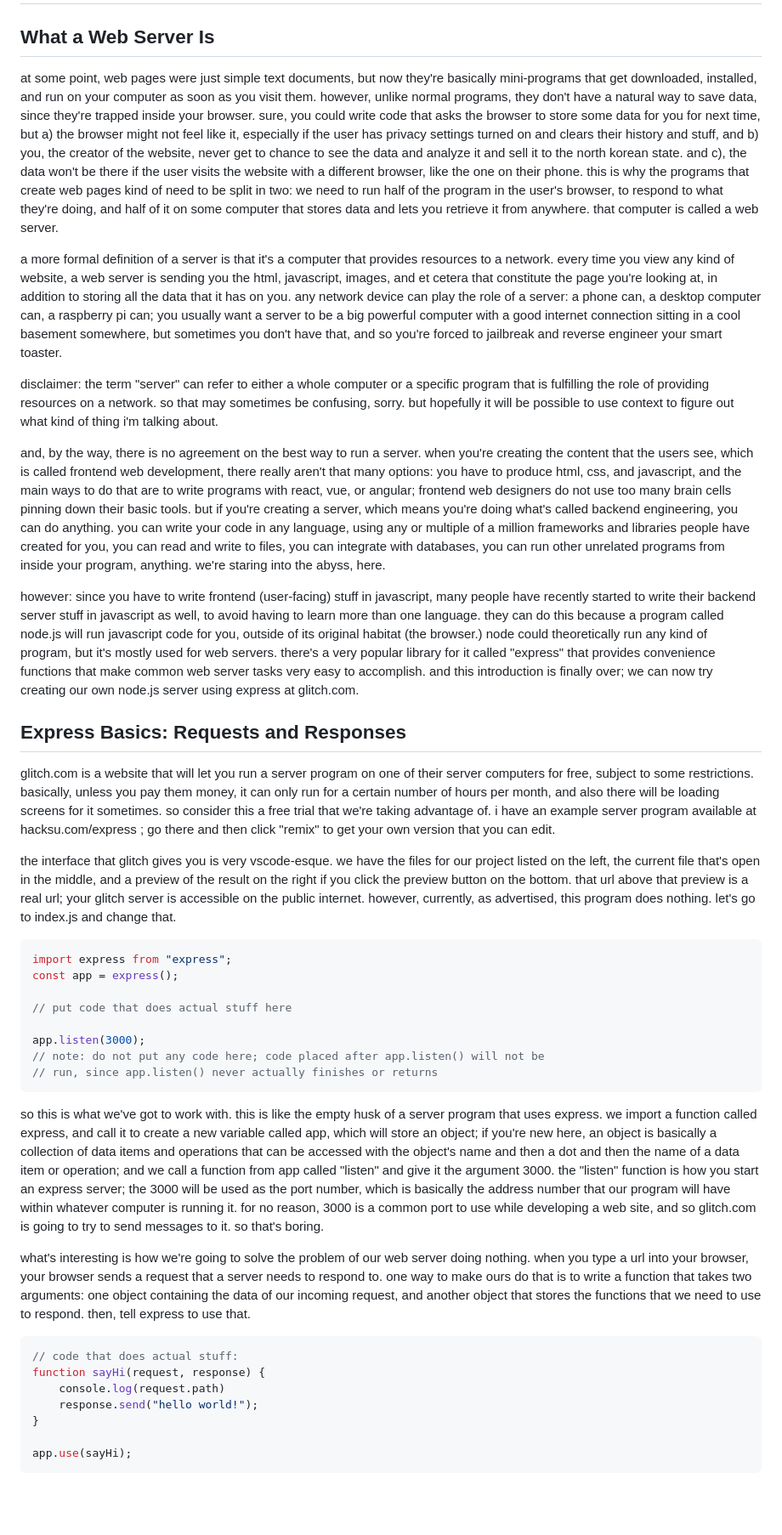
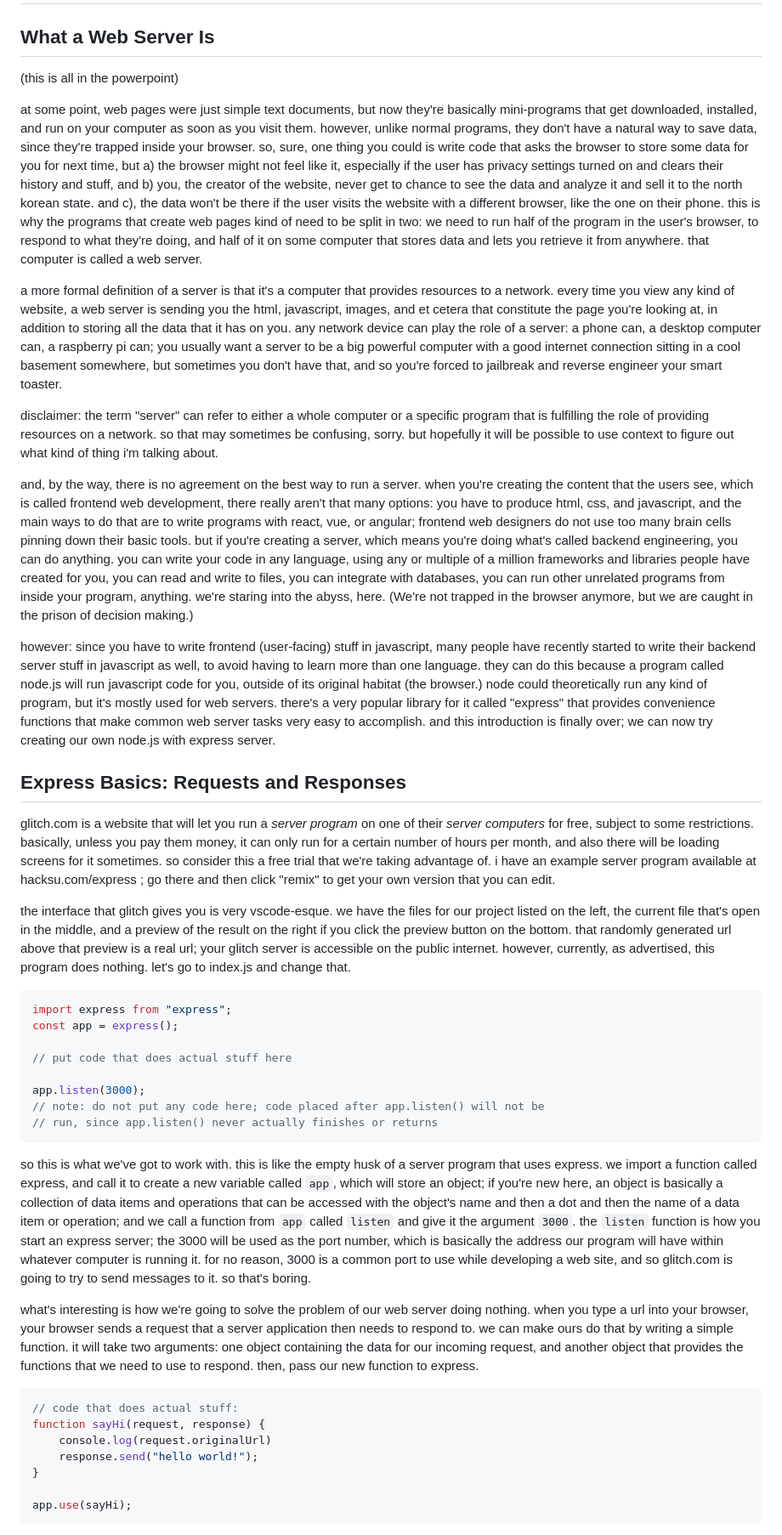
Before and after one commit to hacksu/express-guestbook, a Markdown page: readme.md, the part around one of its changes. Shown at 85% size. Drawn GitHub-style; blank space fills up the shorter version.

````diff
--- a/readme.md
+++ b/readme.md
@@ -2,21 +2,23 @@
 
 ## What a Web Server Is
 
-at some point, web pages were just simple text documents, but now they're basically mini-programs that get downloaded, installed, and run on your computer as soon as you visit them. however, unlike normal programs, they don't have a natural way to save data, since they're trapped inside your browser. sure, you could write code that asks the browser to store some data for you for next time, but a) the browser might not feel like it, especially if the user has privacy settings turned on and clears their history and stuff, and b) you, the creator of the website, never get to chance to see the data and analyze it and sell it to the north korean state. and c), the data won't be there if the user visits the website with a different browser, like the one on their phone. this is why the programs that create web pages kind of need to be split in two: we need to run half of the program in the user's browser, to respond to what they're doing, and half of it on some computer that stores data and lets you retrieve it from anywhere. that computer is called a web server.
+(this is all in the powerpoint)
+
+at some point, web pages were just simple text documents, but now they're basically mini-programs that get downloaded, installed, and run on your computer as soon as you visit them. however, unlike normal programs, they don't have a natural way to save data, since they're trapped inside your browser. so, sure, one thing you could is write code that asks the browser to store some data for you for next time, but a) the browser might not feel like it, especially if the user has privacy settings turned on and clears their history and stuff, and b) you, the creator of the website, never get to chance to see the data and analyze it and sell it to the north korean state. and c), the data won't be there if the user visits the website with a different browser, like the one on their phone. this is why the programs that create web pages kind of need to be split in two: we need to run half of the program in the user's browser, to respond to what they're doing, and half of it on some computer that stores data and lets you retrieve it from anywhere. that computer is called a web server.
 
 a more formal definition of a server is that it's a computer that provides resources to a network. every time you view any kind of website, a web server is sending you the html, javascript, images, and et cetera that constitute the page you're looking at, in addition to storing all the data that it has on you. any network device can play the role of a server: a phone can, a desktop computer can, a raspberry pi can; you usually want a server to be a big powerful computer with a good internet connection sitting in a cool basement somewhere, but sometimes you don't have that, and so you're forced to jailbreak and reverse engineer your smart toaster.
 
 disclaimer: the term "server" can refer to either a whole computer or a specific program that is fulfilling the role of providing resources on a network. so that may sometimes be confusing, sorry. but hopefully it will be possible to use context to figure out what kind of thing i'm talking about.
 
-and, by the way, there is no agreement on the best way to run a server. when you're creating the content that the users see, which is called frontend web development, there really aren't that many options: you have to produce html, css, and javascript, and the main ways to do that are to write programs with react, vue, or angular; frontend web designers do not use too many brain cells pinning down their basic tools. but if you're creating a server, which means you're doing what's called backend engineering, you can do anything. you can write your code in any language, using any or multiple of a million frameworks and libraries people have created for you, you can read and write to files, you can integrate with databases, you can run other unrelated programs from inside your program, anything. we're staring into the abyss, here.
+and, by the way, there is no agreement on the best way to run a server. when you're creating the content that the users see, which is called frontend web development, there really aren't that many options: you have to produce html, css, and javascript, and the main ways to do that are to write programs with react, vue, or angular; frontend web designers do not use too many brain cells pinning down their basic tools. but if you're creating a server, which means you're doing what's called backend engineering, you can do anything. you can write your code in any language, using any or multiple of a million frameworks and libraries people have created for you, you can read and write to files, you can integrate with databases, you can run other unrelated programs from inside your program, anything. we're staring into the abyss, here. (We're not trapped in the browser anymore, but we are caught in the prison of decision making.)
 
-however: since you have to write frontend (user-facing) stuff in javascript, many people have recently started to write their backend server stuff in javascript as well, to avoid having to learn more than one language. they can do this because a program called node.js will run javascript code for you, outside of its original habitat (the browser.) node could theoretically run any kind of program, but it's mostly used for web servers. there's a very popular library for it called "express" that provides convenience functions that make common web server tasks very easy to accomplish. and this introduction is finally over; we can now try creating our own node.js server using express at glitch.com.
+however: since you have to write frontend (user-facing) stuff in javascript, many people have recently started to write their backend server stuff in javascript as well, to avoid having to learn more than one language. they can do this because a program called node.js will run javascript code for you, outside of its original habitat (the browser.) node could theoretically run any kind of program, but it's mostly used for web servers. there's a very popular library for it called "express" that provides convenience functions that make common web server tasks very easy to accomplish. and this introduction is finally over; we can now try creating our own node.js with express server.
 
 ## Express Basics: Requests and Responses
 
-glitch.com is a website that will let you run a server program on one of their server computers for free, subject to some restrictions. basically, unless you pay them money, it can only run for a certain number of hours per month, and also there will be loading screens for it sometimes. so consider this a free trial that we're taking advantage of. i have an example server program available at hacksu.com/express ; go there and then click "remix" to get your own version that you can edit.
+glitch.com is a website that will let you run a *server program* on one of their *server computers* for free, subject to some restrictions. basically, unless you pay them money, it can only run for a certain number of hours per month, and also there will be loading screens for it sometimes. so consider this a free trial that we're taking advantage of. i have an example server program available at hacksu.com/express ; go there and then click "remix" to get your own version that you can edit.
 
-the interface that glitch gives you is very vscode-esque. we have the files for our project listed on the left, the current file that's open in the middle, and a preview of the result on the right if you click the preview button on the bottom. that url above that preview is a real url; your glitch server is accessible on the public internet. however, currently, as advertised, this program does nothing. let's go to index.js and change that.
+the interface that glitch gives you is very vscode-esque. we have the files for our project listed on the left, the current file that's open in the middle, and a preview of the result on the right if you click the preview button on the bottom. that randomly generated url above that preview is a real url; your glitch server is accessible on the public internet. however, currently, as advertised, this program does nothing. let's go to index.js and change that.
 
 ```js
 import express from "express";
@@ -29,14 +31,14 @@ app.listen(3000);
 // run, since app.listen() never actually finishes or returns
 ```
 
-so this is what we've got to work with. this is like the empty husk of a server program that uses express. we import a function called express, and call it to create a new variable called app, which will store an object; if you're new here, an object is basically a collection of data items and operations that can be accessed with the object's name and then a dot and then the name of a data item or operation; and we call a function from app called "listen" and give it the argument 3000. the "listen" function is how you start an express server; the 3000 will be used as the port number, which is basically the address number that our program will have within whatever computer is running it. for no reason, 3000 is a common port to use while developing a web site, and so glitch.com is going to try to send messages to it. so that's boring.
+so this is what we've got to work with. this is like the empty husk of a server program that uses express. we import a function called express, and call it to create a new variable called `app`, which will store an object; if you're new here, an object is basically a collection of data items and operations that can be accessed with the object's name and then a dot and then the name of a data item or operation; and we call a function from `app` called `listen` and give it the argument `3000`. the `listen` function is how you start an express server; the 3000 will be used as the port number, which is basically the address our program will have within whatever computer is running it. for no reason, 3000 is a common port to use while developing a web site, and so glitch.com is going to try to send messages to it. so that's boring.
 
-what's interesting is how we're going to solve the problem of our web server doing nothing. when you type a url into your browser, your browser sends a request that a server needs to respond to. one way to make ours do that is to write a function that takes two arguments: one object containing the data of our incoming request, and another object that stores the functions that we need to use to respond. then, tell express to use that.
+what's interesting is how we're going to solve the problem of our web server doing nothing. when you type a url into your browser, your browser sends a request that a server application then needs to respond to. we can make ours do that by writing a simple function. it will take two arguments: one object containing the data for our incoming request, and another object that provides the functions that we need to use to respond. then, pass our new function to express.
 
 ```js
 // code that does actual stuff:
 function sayHi(request, response) {
-    console.log(request.path)
+    console.log(request.originalUrl)
     response.send("hello world!");
 }
 
````
Also changed, not shown: other parts of readme.md (+23 -23 lines).
